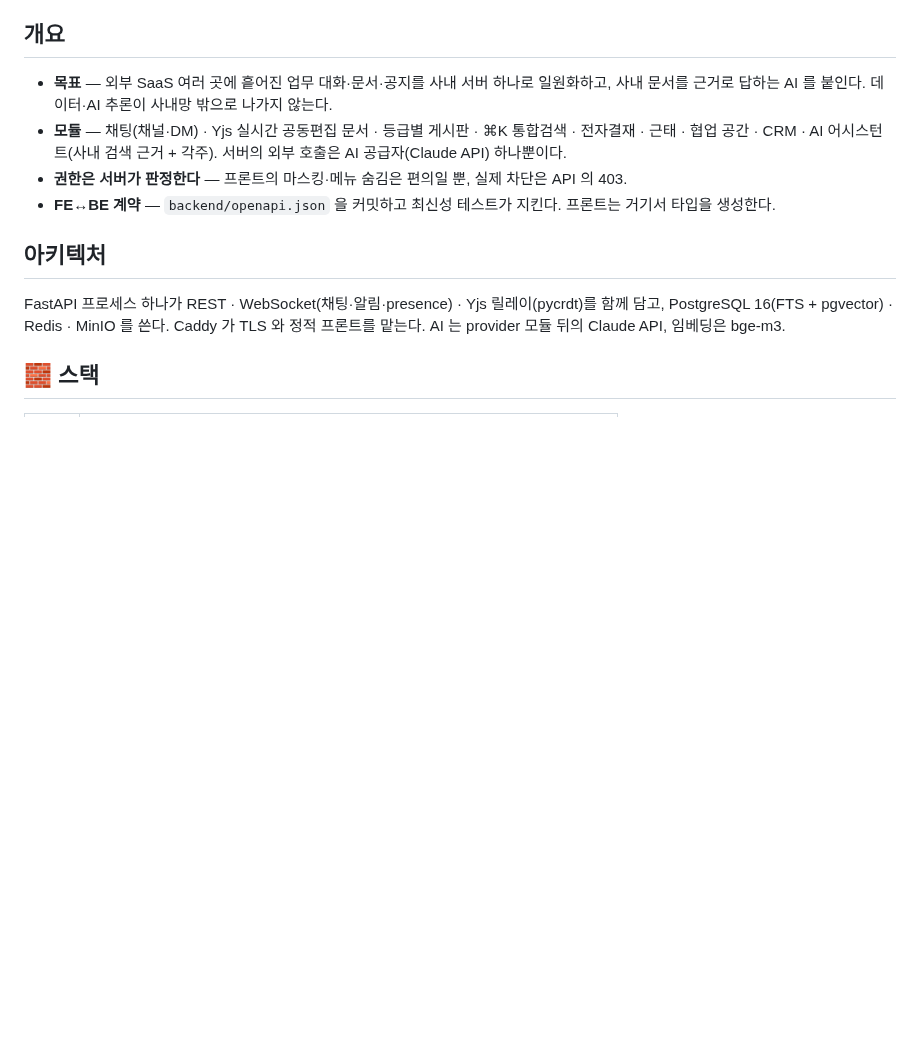
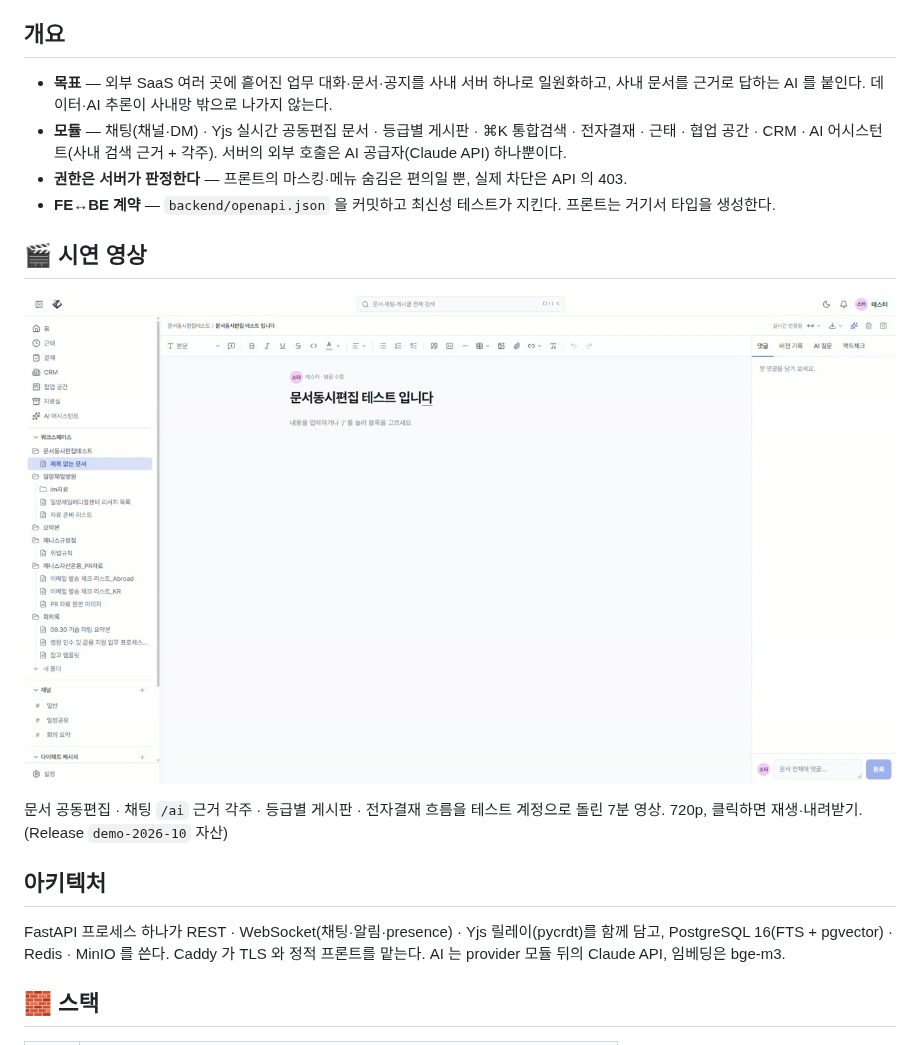
Before and after one commit to N-utti/zenith, a Markdown page: README.md, the part around the change. Drawn GitHub-style; pictures changed too: docs/media/zenith-demo.jpg (added); blank space fills up the shorter version.

Commit message:
docs: README 에 시연 영상 절 추가 (Release demo-2026-10) (#549)
Co-authored-by: Claude Fable 5.1 <noreply@anthropic.com>

```diff
--- a/README.md
+++ b/README.md
@@ -8,6 +8,12 @@
 - **모듈** — 채팅(채널·DM) · Yjs 실시간 공동편집 문서 · 등급별 게시판 · ⌘K 통합검색 · 전자결재 · 근태 · 협업 공간 · CRM · AI 어시스턴트(사내 검색 근거 + 각주). 서버의 외부 호출은 AI 공급자(Claude API) 하나뿐이다.
 - **권한은 서버가 판정한다** — 프론트의 마스킹·메뉴 숨김은 편의일 뿐, 실제 차단은 API 의 403.
 - **FE↔BE 계약** — `backend/openapi.json` 을 커밋하고 최신성 테스트가 지킨다. 프론트는 거기서 타입을 생성한다.
+
+## 🎬 시연 영상
+
+[![제니스 시연 영상 (7분)](docs/media/zenith-demo.jpg)](https://github.com/N-utti/zenith/releases/download/demo-2026-10/zenith-demo.mp4)
+
+문서 공동편집 · 채팅 `/ai` 근거 각주 · 등급별 게시판 · 전자결재 흐름을 테스트 계정으로 돌린 7분 영상. 720p, 클릭하면 재생·내려받기. (Release `demo-2026-10` 자산)
 
 ## 아키텍처
 
```
